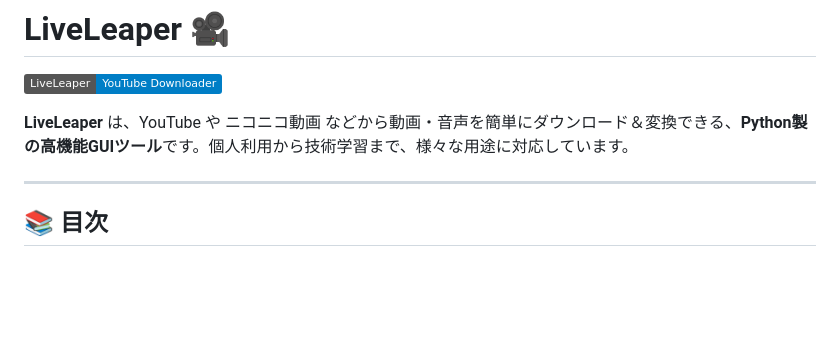
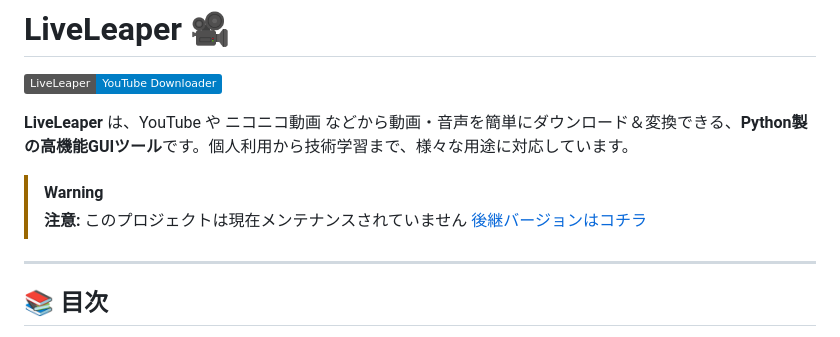
Before and after one commit to yunfie-twitter/LiveLeaper, a Markdown page: README.md, the part around the change. Drawn GitHub-style; badges without logos; blank space fills up the shorter version.

```diff
--- a/README.md
+++ b/README.md
@@ -3,7 +3,9 @@
 ![LiveLeaper](https://img.shields.io/badge/LiveLeaper-YouTube%20Downloader-blue)
 
 **LiveLeaper** は、YouTube や ニコニコ動画 などから動画・音声を簡単にダウンロード＆変換できる、**Python製の高機能GUIツール**です。個人利用から技術学習まで、様々な用途に対応しています。
-
+> [!WARNING]
+> **注意:** このプロジェクトは現在メンテナンスされていません
+> [後継バージョンはコチラ](https://github.com/yunfie-twitter/Spinova/)
 ---
 
 ## 📚 目次
```
